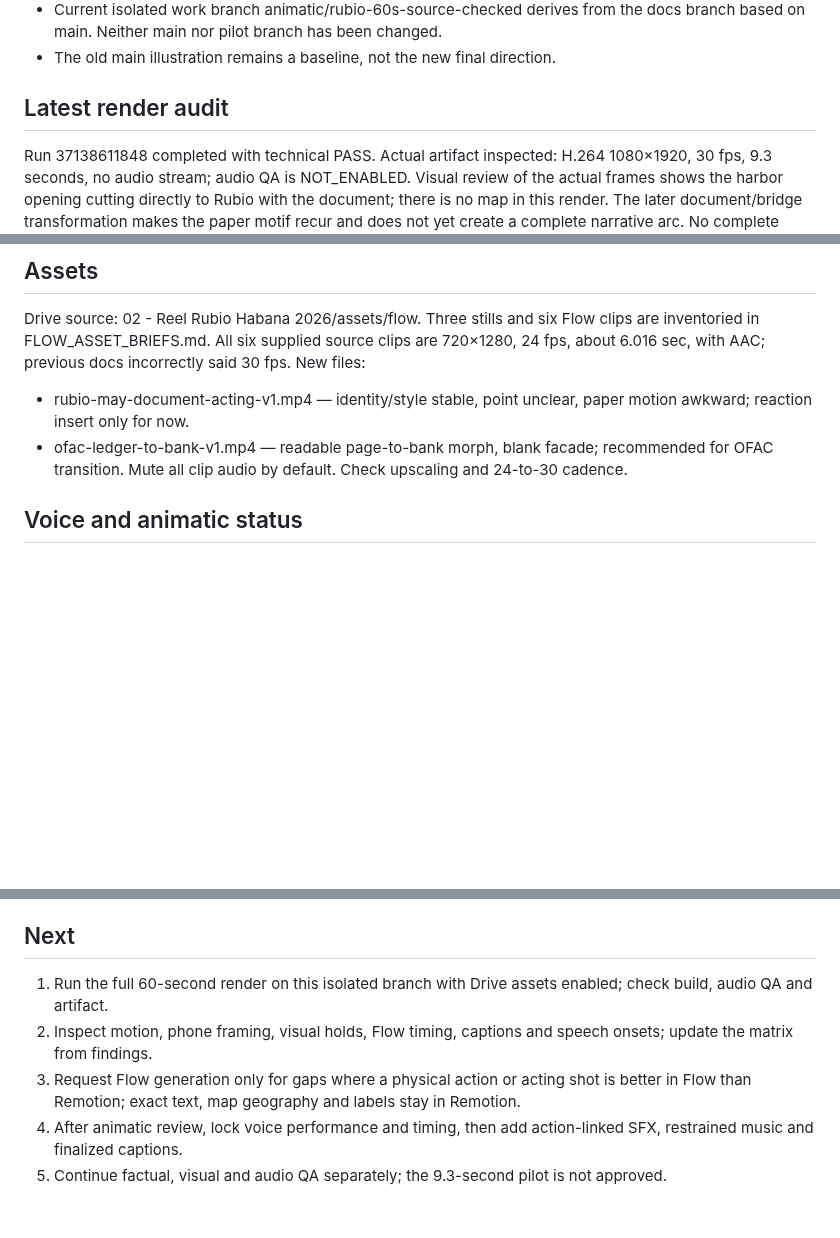
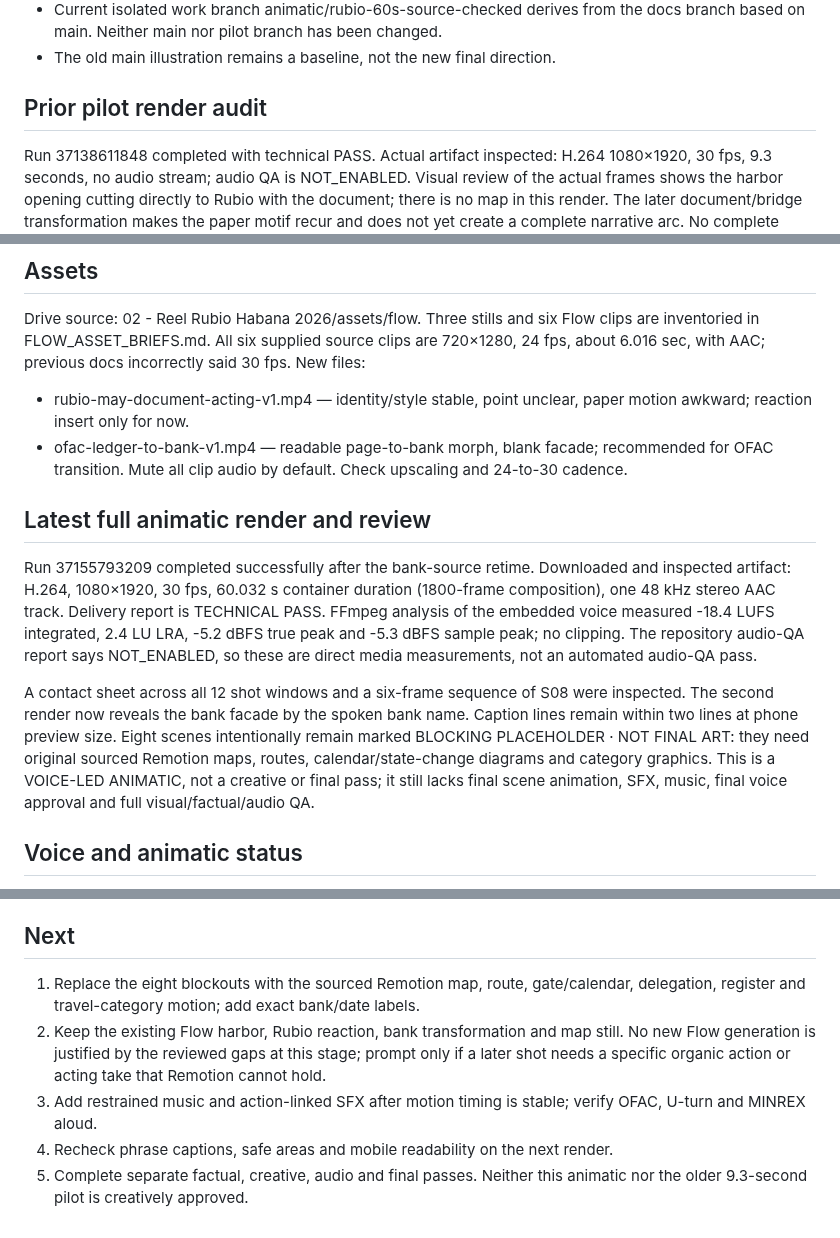
Before and after one commit to izquierdodavid528-code/Chat-gpt-work-, a Markdown page: projects/reel-rubio-habana-animated-2026/PRODUCTION_STATUS.md, 3 parts joined by grey strips. Drawn GitHub-style; blank space fills up the shorter version.

Commit message:
Record full voice-led animatic review

```diff
--- a/projects/reel-rubio-habana-animated-2026/PRODUCTION_STATUS.md
+++ b/projects/reel-rubio-habana-animated-2026/PRODUCTION_STATUS.md
@@ -12,7 +12,7 @@ Professional 60-second Spanish-language vertical illustrated explainer, 1080×19
 - Current isolated work branch animatic/rubio-60s-source-checked derives from the docs branch based on main. Neither main nor pilot branch has been changed.
 - The old main illustration remains a baseline, not the new final direction.
 
-## Latest render audit
+## Prior pilot render audit
 Run 37138611848 completed with technical PASS. Actual artifact inspected: H.264 1080×1920, 30 fps, 9.3 seconds, no audio stream; audio QA is NOT_ENABLED. Visual review of the actual frames shows the harbor opening cutting directly to Rubio with the document; there is no map in this render. The later document/bridge transformation makes the paper motif recur and does not yet create a complete narrative arc. No complete story, narration, mix, captions or final QA. This is not an approved film.
 
 ## Assets
@@ -20,6 +20,12 @@ Drive source: 02 - Reel Rubio Habana 2026/assets/flow. Three stills and six Flow
 - rubio-may-document-acting-v1.mp4 — identity/style stable, point unclear, paper motion awkward; reaction insert only for now.
 - ofac-ledger-to-bank-v1.mp4 — readable page-to-bank morph, blank facade; recommended for OFAC transition.
 Mute all clip audio by default. Check upscaling and 24-to-30 cadence.
+
+## Latest full animatic render and review
+
+Run 37155793209 completed successfully after the bank-source retime. Downloaded and inspected artifact: H.264, 1080×1920, 30 fps, 60.032 s container duration (1800-frame composition), one 48 kHz stereo AAC track. Delivery report is TECHNICAL PASS. FFmpeg analysis of the embedded voice measured -18.4 LUFS integrated, 2.4 LU LRA, -5.2 dBFS true peak and -5.3 dBFS sample peak; no clipping. The repository audio-QA report says NOT_ENABLED, so these are direct media measurements, not an automated audio-QA pass.
+
+A contact sheet across all 12 shot windows and a six-frame sequence of S08 were inspected. The second render now reveals the bank facade by the spoken bank name. Caption lines remain within two lines at phone preview size. Eight scenes intentionally remain marked BLOCKING PLACEHOLDER · NOT FINAL ART: they need original sourced Remotion maps, routes, calendar/state-change diagrams and category graphics. This is a VOICE-LED ANIMATIC, not a creative or final pass; it still lacks final scene animation, SFX, music, final voice approval and full visual/factual/audio QA.
 
 ## Voice and animatic status
 
@@ -29,8 +35,8 @@ The first full render reached technical PASS at 60.032 s, H.264 1080×1920 / 30
 
 ## Next
 
-1. Run the full 60-second render on this isolated branch with Drive assets enabled; check build, audio QA and artifact.
-2. Inspect motion, phone framing, visual holds, Flow timing, captions and speech onsets; update the matrix from findings.
-3. Request Flow generation only for gaps where a physical action or acting shot is better in Flow than Remotion; exact text, map geography and labels stay in Remotion.
-4. After animatic review, lock voice performance and timing, then add action-linked SFX, restrained music and finalized captions.
-5. Continue factual, visual and audio QA separately; the 9.3-second pilot is not approved.
+1. Replace the eight blockouts with the sourced Remotion map, route, gate/calendar, delegation, register and travel-category motion; add exact bank/date labels.
+2. Keep the existing Flow harbor, Rubio reaction, bank transformation and map still. No new Flow generation is justified by the reviewed gaps at this stage; prompt only if a later shot needs a specific organic action or acting take that Remotion cannot hold.
+3. Add restrained music and action-linked SFX after motion timing is stable; verify OFAC, U-turn and MINREX aloud.
+4. Recheck phrase captions, safe areas and mobile readability on the next render.
+5. Complete separate factual, creative, audio and final passes. Neither this animatic nor the older 9.3-second pilot is creatively approved.
```
Also changed, not shown: projects/reel-rubio-habana-animated-2026/SHOT_MATRIX.md (+1 -1 lines).
